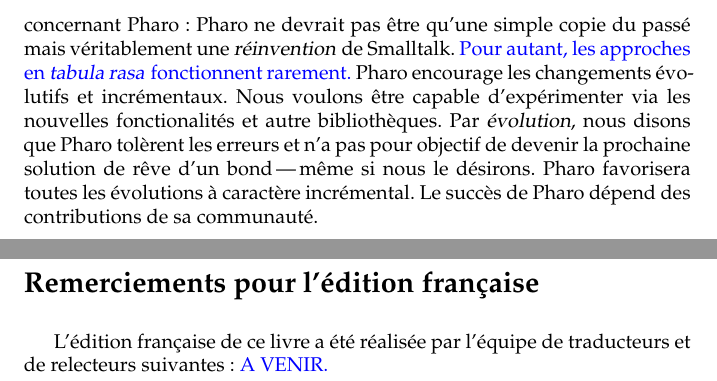
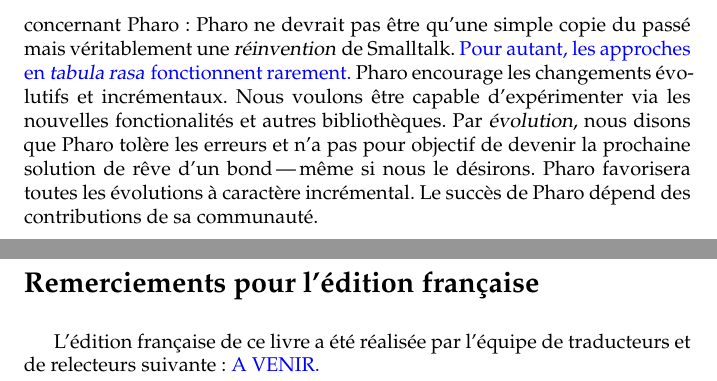
Before and after one commit to SquareBracketAssociates/PharoByExample-french, a LaTeX book (Preface/Preface.tex): two parts of pages 2 and 4 of 4, joined at a grey line, cut so that both start at the same text. Compiled offline with pdfLaTeX.

Commit message:
Rene fix > preface

```diff
--- a/Preface/Preface.tex
+++ b/Preface/Preface.tex
@@ -87,8 +88,8 @@
 % Rene : au lieu de big bang nous pourrions peut-être employer l'expression "tabula rasa" ou "table rase"
 \pharo encourage les changements évolutifs et
 incrémentaux. Nous voulons être capable d'expérimenter via les
-nouvelles fonctionalités et autre bibliothèques. Par \emph{évolution},
-nous disons que \pharo tolèrent les erreurs et n'a pas pour objectif
+nouvelles fonctionalités et autres bibliothèques. Par \emph{évolution},
+nous disons que \pharo tolère les erreurs et n'a pas pour objectif
 de devenir la prochaine solution de rêve d'un bond\,---\,même si nous
 le désirons.
 \pharo favorisera toutes les évolutions à caractère incrémental.
@@ -272,7 +273,7 @@
 \section*{Remerciements pour l'édition française}
 
 L'édition française de ce livre a été réalisée par
-l'équipe de traducteurs et de relecteurs suivantes: \arelire{A VENIR.}
+l'équipe de traducteurs et de relecteurs suivante: \arelire{A VENIR.}
 %% REVOIR
 %Martial Boniou,  Mathieu Chappuis, Luc Fabresse, René Mages, Nicolas Petton, Alain Plantec, Serge Stinckwich et Benoît Tuduri.
 %Cette équipe remercie l'association OFSET\footnote{OFSET est une organisation française à but non lucratif de type association loi 1901. Elle a été créée pour répondre à la faiblesse du développement de logiciels libres éducatifs pour le système GNU. Elle fait la promotion de toutes les sortes de développements et de localisations nécessaires aux systèmes éducatifs à travers le monde.} (\url{www.ofset.org}) qui héberge notamment le Wiki de la communauté francophone de Squeak, ainsi que le magazine Gnu/Linux Magazine France (\url{www.gnulinuxmag.com}) qui nous a autorisé en reprendre en partie certains articles sur Smalltalk parus dans ses colonnes.
```
Also changed, not shown: Preface/Preface.tex (1 more changed lines).
